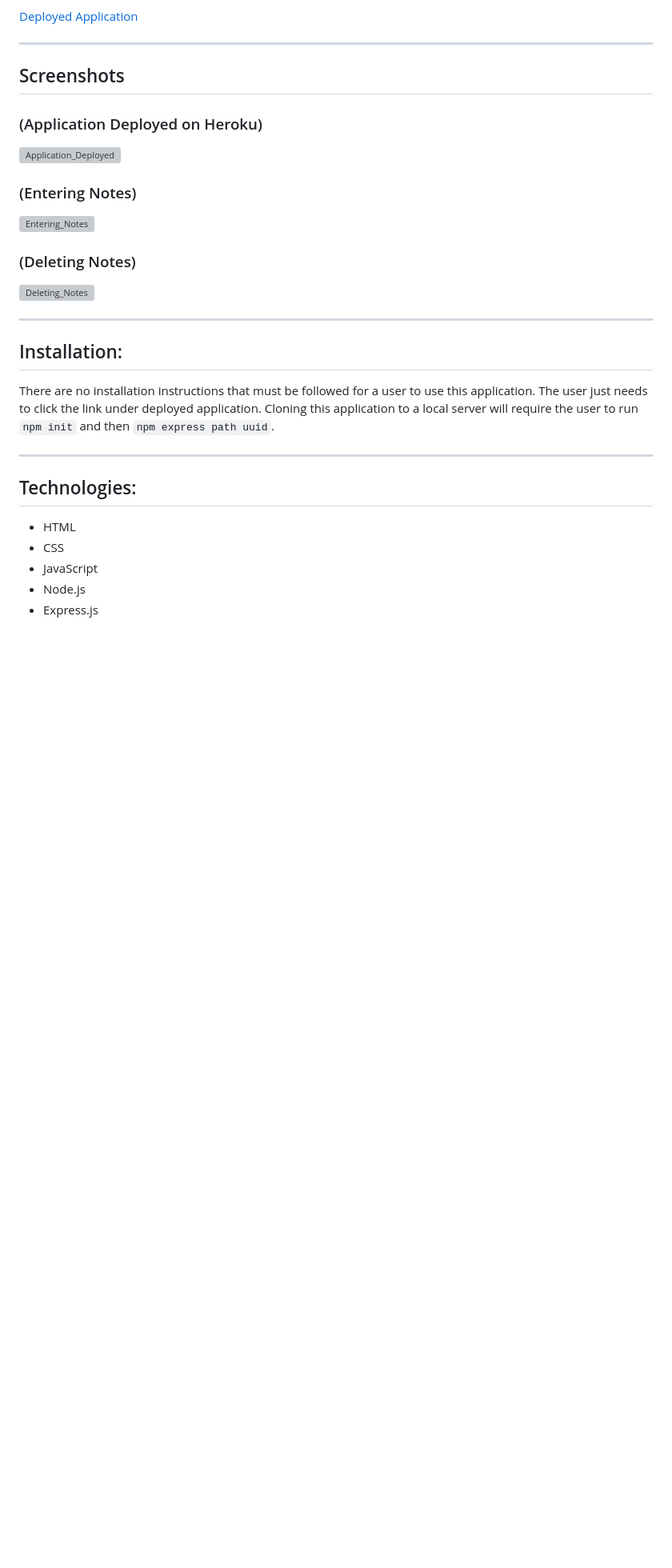
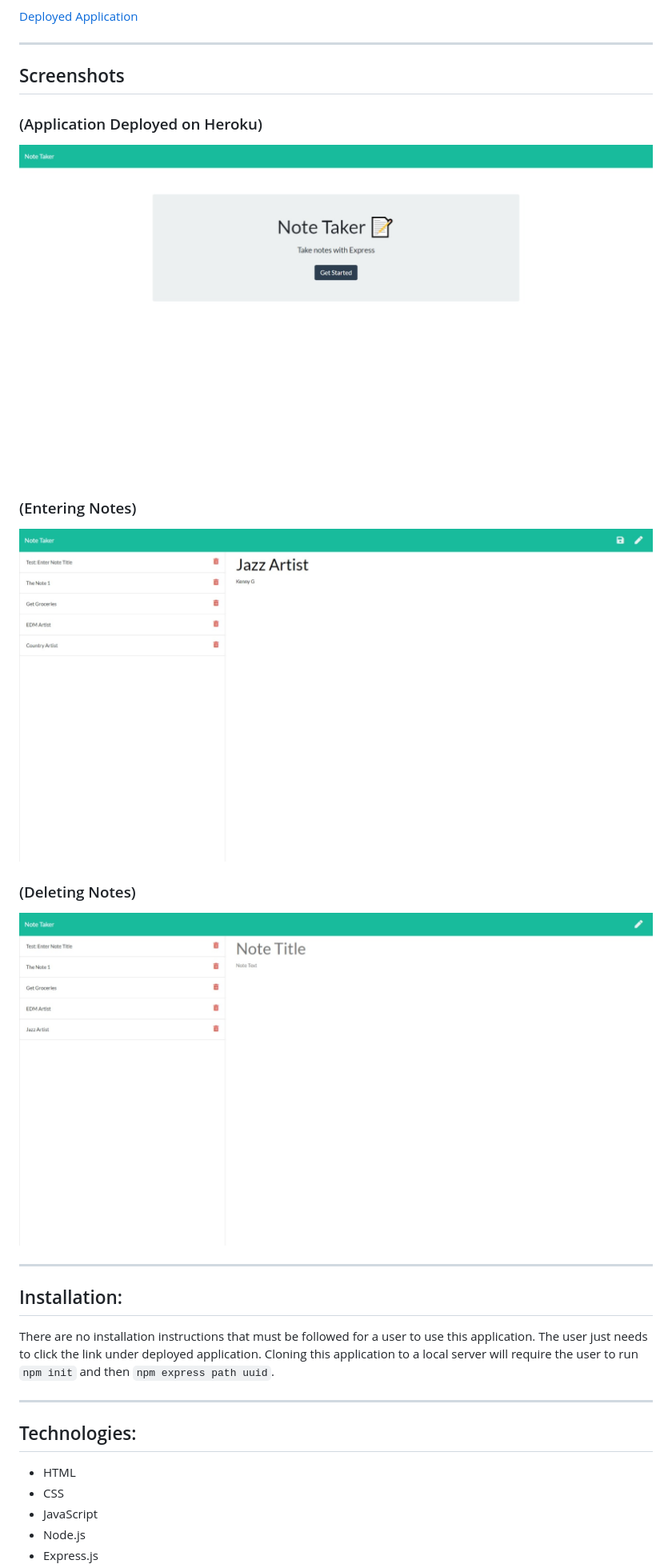
Before and after one commit to djavanw/note_taker, a Markdown page: README.md, the part around the change. Shown: that part at 80% size. Rendered like a GitHub page; pictures changed too: public/assets/images/Adding_Jazz_Artist.jpeg (added), public/assets/images/Application_Deployed_on_Heroku.jpeg (added), public/assets/images/Country_Artist_Deleted.jpeg (added); blank space fills up the shorter version; grey boxes are pictures that could not be loaded.

Commit message:
Updated README with Screenshots.

```diff
--- a/README.md
+++ b/README.md
@@ -26,13 +26,13 @@
 ***
   ## Screenshots
   ### (Application Deployed on Heroku)
-  ![Application_Deployed](./public/assets/images/)
+  ![Application_Deployed](./public/assets/images/Application_Deployed_on_Heroku.jpeg)
 
   ### (Entering Notes)
-  ![Entering_Notes](./public/assets/images/)
+  ![Entering_Notes](./public/assets/images/Adding_Jazz_Artist.jpeg)
 
   ### (Deleting Notes)
-  ![Deleting_Notes](./public/assets/images/)
+  ![Deleting_Notes](./public/assets/images/Country_Artist_Deleted.jpeg)
 
 ***
   ## Installation:
```
Also changed, not shown: 1 other file.
